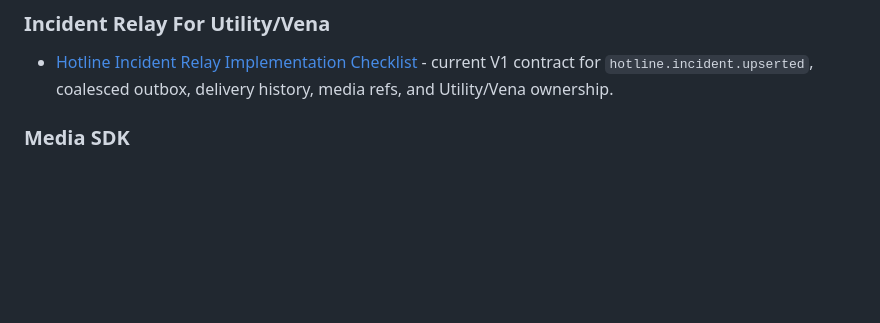
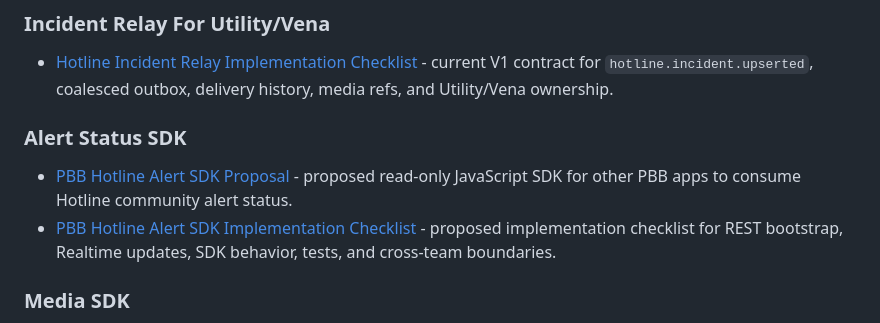
Before and after one commit to jybanez/hotline.pbb.ph, a Markdown page: docs/management-review-documentation-index.md, the part around the change. Rendered like a GitHub page; blank space fills up the shorter version.

Commit message:
Document Hotline alert SDK proposal

```diff
--- a/docs/management-review-documentation-index.md
+++ b/docs/management-review-documentation-index.md
@@ -54,6 +54,11 @@ PBB Hotline is the emergency-call and local incident operations app. Current dev
 ### Incident Relay For Utility/Vena
 
 - [Hotline Incident Relay Implementation Checklist](hotline-incident-relay-implementation-checklist.md) - current V1 contract for `hotline.incident.upserted`, coalesced outbox, delivery history, media refs, and Utility/Vena ownership.
+
+### Alert Status SDK
+
+- [PBB Hotline Alert SDK Proposal](pbb-hotline-alert-sdk-proposal.md) - proposed read-only JavaScript SDK for other PBB apps to consume Hotline community alert status.
+- [PBB Hotline Alert SDK Implementation Checklist](pbb-hotline-alert-sdk-implementation-checklist.md) - proposed implementation checklist for REST bootstrap, Realtime updates, SDK behavior, tests, and cross-team boundaries.
 
 ### Media SDK
 
```
Also changed, not shown: docs/pbb-hotline-alert-sdk-implementation-checklist.md (added, +210 -0 lines), docs/pbb-hotline-alert-sdk-proposal.md (added, +345 -0 lines).
